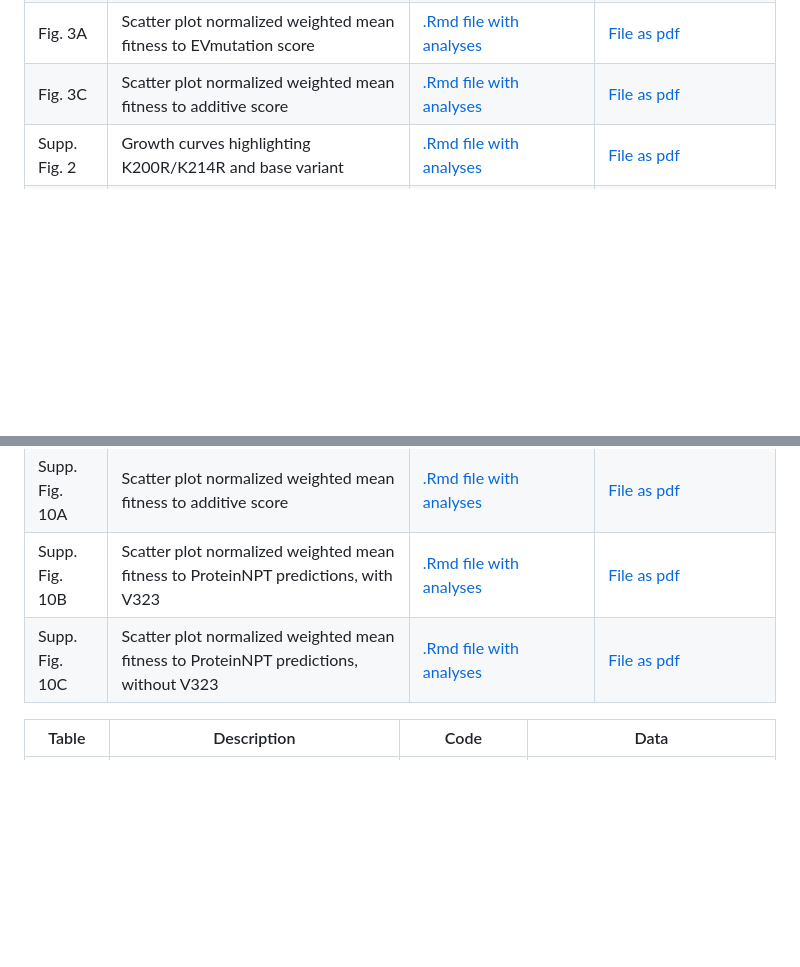
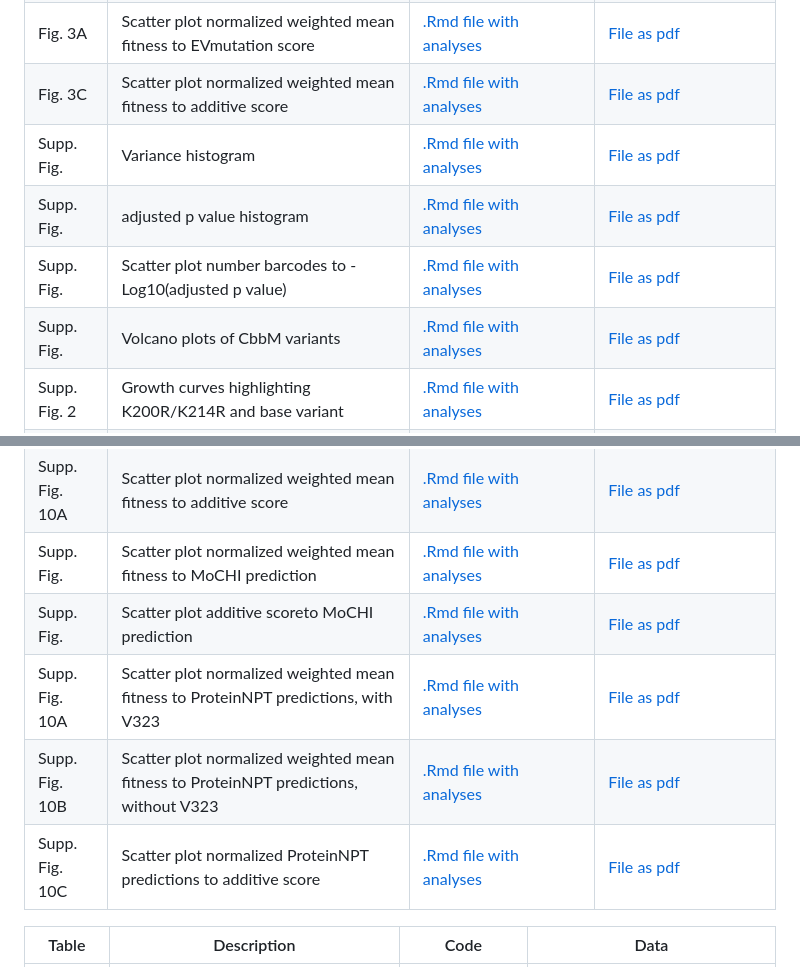
Before and after one commit to ute-hoffmann/CbbMLargeLibrary, a Markdown page: README.md, 2 parts joined by grey strips. Drawn GitHub-style; blank space fills up the shorter version.

Commit message:
Updated Supp. Fig. Table, correct numbers missing

```diff
--- a/README.md
+++ b/README.md
@@ -18,6 +18,10 @@ Data to some of the Figures and Tables shown in Hoffmann & Knave et al. are avai
 | Fig. 2D  | Growth curves extracted from pool for epistatic effect  | [.Rmd file with analyses](code/EDA.Rmd)  | Plot labelled "Epistatic effects and 'strain E'" in [.Rmd file with analyses](code/EDA.Rmd) |
 | Fig. 3A  | Scatter plot normalized weighted mean fitness to EVmutation score  | [.Rmd file with analyses](code/EDA.Rmd)  | [File as pdf](EDA_output/pdf/scatter_norm_all_EVcoup.pdf)  |
 | Fig. 3C  | Scatter plot normalized weighted mean fitness to additive score  | [.Rmd file with analyses](code/EDA.Rmd)  | [File as pdf](EDA_output/pdf/scatter_additive_combi.pdf)  |
+| Supp. Fig.   | Variance histogram | [.Rmd file with analyses](code/EDA.Rmd)  | [File as pdf](EDA_output/pdf/histogram_variance.pdf)  |
+| Supp. Fig.   | adjusted p value histogram | [.Rmd file with analyses](code/EDA.Rmd)  | [File as pdf](EDA_output/diagnostic_plots/pValue_plot.pdf)  |
+| Supp. Fig.   | Scatter plot number barcodes to -Log10(adjusted p value)   | [.Rmd file with analyses](code/EDA.Rmd)  | [File as pdf](EDA_output/diagnostic_plots/scatter_numBarcodes_padj.pdf)  |
+| Supp. Fig.   | Volcano plots of CbbM variants | [.Rmd file with analyses](code/EDA.Rmd)  | [File as pdf](EDA_output/diagnostic_plots/Volcano.pdf)  |
 | Supp. Fig. 2  | Growth curves highlighting K200R/K214R and base variant   | [.Rmd file with analyses](code/EDA.Rmd)  | [File as pdf](EDA_output/pdf/all_sgRNAtargets_timeLinePlot.pdf)  |
 | Supp Fig. 3A  | Scatter plot normalized weighted mean fitness to relative solvent accessibility  | [.Rmd file with analyses](code/EDA.Rmd)  | [File as pdf](EDA_output/pdf/relSAS_norm.pdf)  |
 | Supp. Fig. 3B  | Scatter plot normalized weighted mean fitness to conservation  | [.Rmd file with analyses](code/EDA.Rmd)  | [File as pdf](EDA_output/pdf/conservation_norm.pdf)  |
@@ -32,8 +36,11 @@ Data to some of the Figures and Tables shown in Hoffmann & Knave et al. are avai
 | Supp. Fig. 9B  | Scatter plot normalized weighted mean fitness to DeepSequence without V323  | [.Rmd file with analyses](code/EDA.Rmd)  | [File as pdf](EDA_output/pdf/scatter_DeepSeq_norm_noV323.pdf)  |
 | Supp. Fig. 9C  | Scatter plot normalized weighted mean fitness to MSA Transformer without V323  | [.Rmd file with analyses](code/EDA.Rmd)  | [File as pdf](EDA_output/pdf/scatter_MSA_Transform_norm_noV323.pdf)  |
 | Supp. Fig. 10A  | Scatter plot normalized weighted mean fitness to additive score  | [.Rmd file with analyses](code/EDA.Rmd)  | [File as pdf](EDA_output/pdf/scatter_additive_combi.pdf)  |
-| Supp. Fig. 10B  | Scatter plot normalized weighted mean fitness to ProteinNPT predictions, with V323  | [.Rmd file with analyses](code/EDA.Rmd)  | [File as pdf](EDA_output/pdf/scatter_proteinNPT_norm.pdf)  |
-| Supp. Fig. 10C  | Scatter plot normalized weighted mean fitness to ProteinNPT predictions, without V323  | [.Rmd file with analyses](code/EDA.Rmd)  | [File as pdf](EDA_output/pdf/scatter_proteinNPT_norm_noV323.pdf)  |
+| Supp. Fig.   | Scatter plot normalized weighted mean fitness to MoCHI prediction  | [.Rmd file with analyses](code/EDA.Rmd)  | [File as pdf](EDA_output/pdf/scatter_MoCHI_norm.pdf)  |
+| Supp. Fig.   | Scatter plot additive scoreto MoCHI prediction  | [.Rmd file with analyses](code/EDA.Rmd)  | [File as pdf](EDA_output/pdf/scatter_MoCHI_additive_score.pdf)  |
+| Supp. Fig. 10A  | Scatter plot normalized weighted mean fitness to ProteinNPT predictions, with V323  | [.Rmd file with analyses](code/EDA.Rmd)  | [File as pdf](EDA_output/pdf/scatter_proteinNPT_norm.pdf)  |
+| Supp. Fig. 10B  | Scatter plot normalized weighted mean fitness to ProteinNPT predictions, without V323  | [.Rmd file with analyses](code/EDA.Rmd)  | [File as pdf](EDA_output/pdf/scatter_proteinNPT_norm_noV323.pdf)  |
+| Supp. Fig. 10C  | Scatter plot normalized ProteinNPT predictions to additive score  | [.Rmd file with analyses](code/EDA.Rmd)  | [File as pdf](EDA_output/pdf/scatter_additiveScore_proteinNPT.pdf)  |
 
 | Table  | Description | Code  | Data  |
 | ------------- | ------------- | ------------- |------------- |
```
